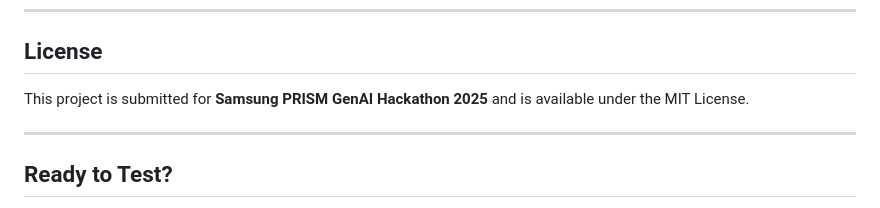
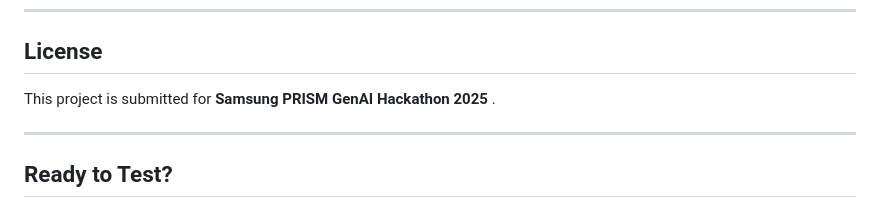
Before and after one commit to Vyomkhurana/Samsung-Memory-Lens, a Markdown page: README.md, the part around the change. GitHub-like rendering.

Commit message:
Update license section in README.md
Removed license information regarding the MIT License.

```diff
--- a/README.md
+++ b/README.md
@@ -289,7 +289,7 @@ cd backend && npm run dev
 
 ## **License**
 
-This project is submitted for **Samsung PRISM GenAI Hackathon 2025** and is available under the MIT License.
+This project is submitted for **Samsung PRISM GenAI Hackathon 2025** .
 
 ---
 
```
